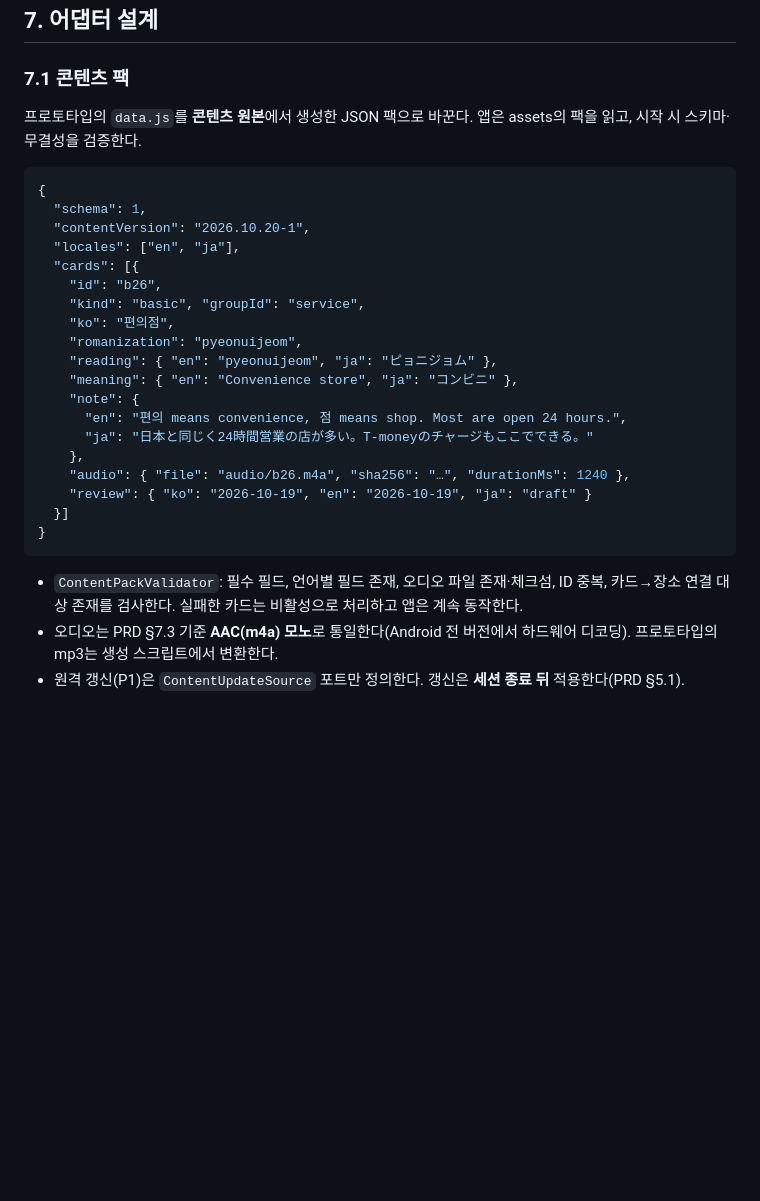
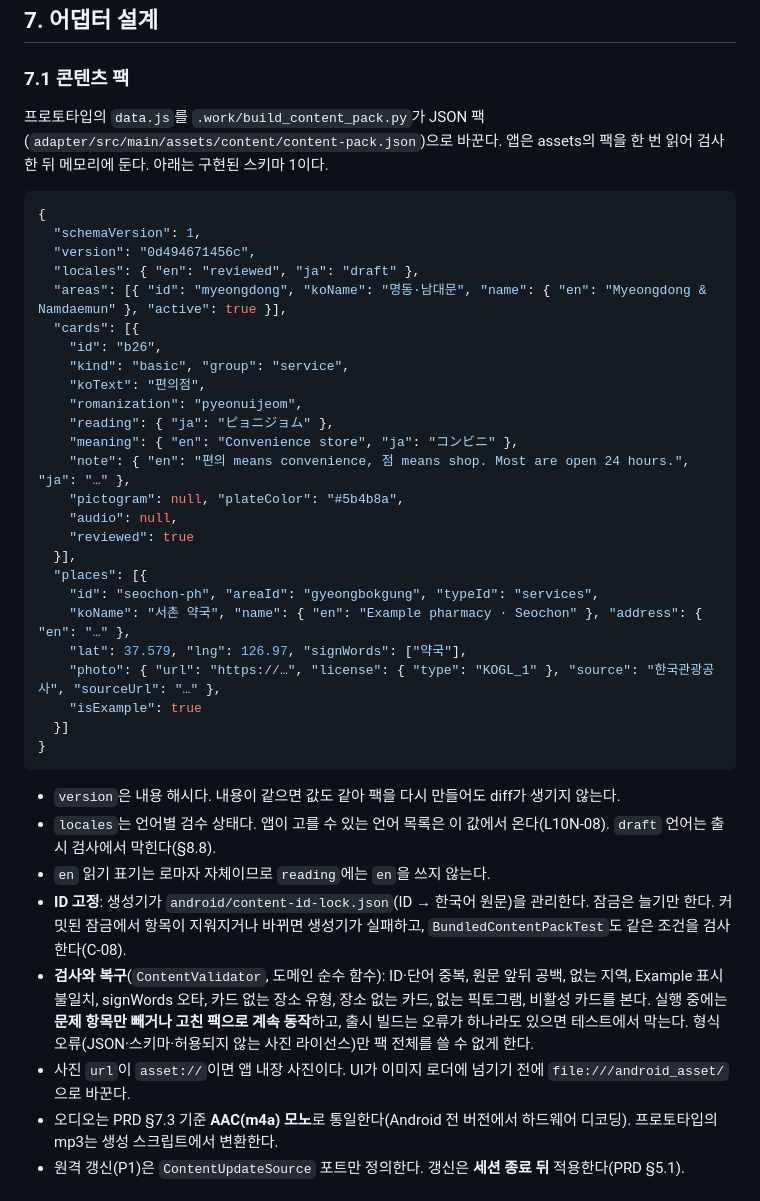
Before and after one commit to ksm031116-creator/Korean-Sign-Language-Study-and-Travel-Plan, a Markdown page: IMPLEMENTATION_DESIGN.md, the part around the change. GitHub-like rendering; blank space fills up the shorter version.

Commit message:
docs: record the Phase 2 review and align the content pack design with schema 1
- BUGFIX_LOG: CNT-01..09 from the Phase 2 code review with fix commits,
  pre-commit catches CNT-00, L10N-00, ENV-05, ENV-06
- IMPLEMENTATION_DESIGN 7.1: real field names, locales with review status,
  ID lock rules, repair-and-continue validation, asset:// photos

Co-Authored-By: Claude Opus 5.5 <noreply@anthropic.com>

````diff
--- a/IMPLEMENTATION_DESIGN.md
+++ b/IMPLEMENTATION_DESIGN.md
@@ -477,31 +477,42 @@ fun calculate(start: LocalTime, origin: Origin?, stops: List<Stop>, legs: List<L
 
 ### 7.1 콘텐츠 팩
 
-프로토타입의 `data.js`를 **콘텐츠 원본**에서 생성한 JSON 팩으로 바꾼다. 앱은 assets의 팩을 읽고, 시작 시 스키마·무결성을 검증한다.
+프로토타입의 `data.js`를 `.work/build_content_pack.py`가 JSON 팩(`adapter/src/main/assets/content/content-pack.json`)으로 바꾼다. 앱은 assets의 팩을 한 번 읽어 검사한 뒤 메모리에 둔다. 아래는 구현된 스키마 1이다.
 
 ```json
 {
-  "schema": 1,
-  "contentVersion": "2026.10.20-1",
-  "locales": ["en", "ja"],
+  "schemaVersion": 1,
+  "version": "0d494671456c",
+  "locales": { "en": "reviewed", "ja": "draft" },
+  "areas": [{ "id": "myeongdong", "koName": "명동·남대문", "name": { "en": "Myeongdong & Namdaemun" }, "active": true }],
   "cards": [{
     "id": "b26",
-    "kind": "basic", "groupId": "service",
-    "ko": "편의점",
+    "kind": "basic", "group": "service",
+    "koText": "편의점",
     "romanization": "pyeonuijeom",
-    "reading": { "en": "pyeonuijeom", "ja": "ピョニジョム" },
+    "reading": { "ja": "ピョニジョム" },
     "meaning": { "en": "Convenience store", "ja": "コンビニ" },
-    "note": {
-      "en": "편의 means convenience, 점 means shop. Most are open 24 hours.",
-      "ja": "日本と同じく24時間営業の店が多い。T-moneyのチャージもここでできる。"
-    },
-    "audio": { "file": "audio/b26.m4a", "sha256": "…", "durationMs": 1240 },
-    "review": { "ko": "2026-10-19", "en": "2026-10-19", "ja": "draft" }
+    "note": { "en": "편의 means convenience, 점 means shop. Most are open 24 hours.", "ja": "…" },
+    "pictogram": null, "plateColor": "#5b4b8a",
+    "audio": null,
+    "reviewed": true
+  }],
+  "places": [{
+    "id": "seochon-ph", "areaId": "gyeongbokgung", "typeId": "services",
+    "koName": "서촌 약국", "name": { "en": "Example pharmacy · Seochon" }, "address": { "en": "…" },
+    "lat": 37.579, "lng": 126.97, "signWords": ["약국"],
+    "photo": { "url": "https://…", "license": { "type": "KOGL_1" }, "source": "한국관광공사", "sourceUrl": "…" },
+    "isExample": true
   }]
 }
 ```
 
-- `ContentPackValidator`: 필수 필드, 언어별 필드 존재, 오디오 파일 존재·체크섬, ID 중복, 카드→장소 연결 대상 존재를 검사한다. 실패한 카드는 비활성으로 처리하고 앱은 계속 동작한다.
+- `version`은 내용 해시다. 내용이 같으면 값도 같아 팩을 다시 만들어도 diff가 생기지 않는다.
+- `locales`는 언어별 검수 상태다. 앱이 고를 수 있는 언어 목록은 이 값에서 온다(L10N-08). `draft` 언어는 출시 검사에서 막힌다(§8.8).
+- `en` 읽기 표기는 로마자 자체이므로 `reading`에는 `en`을 쓰지 않는다.
+- **ID 고정**: 생성기가 `android/content-id-lock.json`(ID → 한국어 원문)을 관리한다. 잠금은 늘기만 한다. 커밋된 잠금에서 항목이 지워지거나 바뀌면 생성기가 실패하고, `BundledContentPackTest`도 같은 조건을 검사한다(C-08).
+- **검사와 복구**(`ContentValidator`, 도메인 순수 함수): ID·단어 중복, 원문 앞뒤 공백, 없는 지역, Example 표시 불일치, signWords 오타, 카드 없는 장소 유형, 장소 없는 카드, 없는 픽토그램, 비활성 카드를 본다. 실행 중에는 **문제 항목만 빼거나 고친 팩으로 계속 동작**하고, 출시 빌드는 오류가 하나라도 있으면 테스트에서 막는다. 형식 오류(JSON·스키마·허용되지 않는 사진 라이선스)만 팩 전체를 쓸 수 없게 한다.
+- 사진 `url`이 `asset://`이면 앱 내장 사진이다. UI가 이미지 로더에 넘기기 전에 `file:///android_asset/`으로 바꾼다.
 - 오디오는 PRD §7.3 기준 **AAC(m4a) 모노**로 통일한다(Android 전 버전에서 하드웨어 디코딩). 프로토타입의 mp3는 생성 스크립트에서 변환한다.
 - 원격 갱신(P1)은 `ContentUpdateSource` 포트만 정의한다. 갱신은 **세션 종료 뒤** 적용한다(PRD §5.1).
 
````
Also changed, not shown: BUGFIX_LOG.md (+29 -0 lines).
